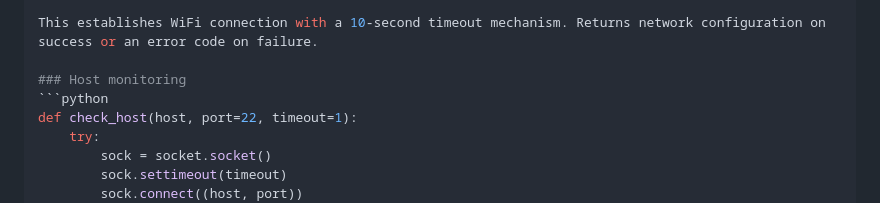
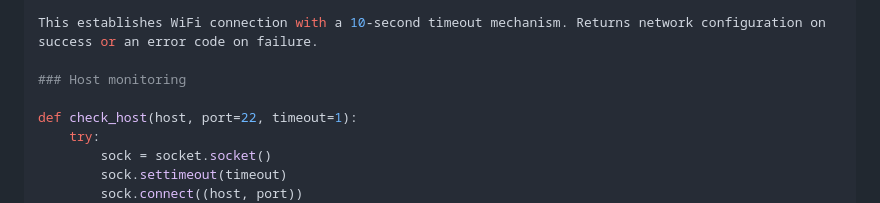
Before and after one commit to mxapd/IoT_server_status, a Markdown page: README.md, the part around the change. GitHub-like rendering.

````diff
--- a/README.md
+++ b/README.md
@@ -189,7 +189,7 @@ def connect_wifi(ssid, key):
 This establishes WiFi connection with a 10-second timeout mechanism. Returns network configuration on success or an error code on failure.
 
 ### Host monitoring
-```python
+
 def check_host(host, port=22, timeout=1):
     try:
         sock = socket.socket()
````
